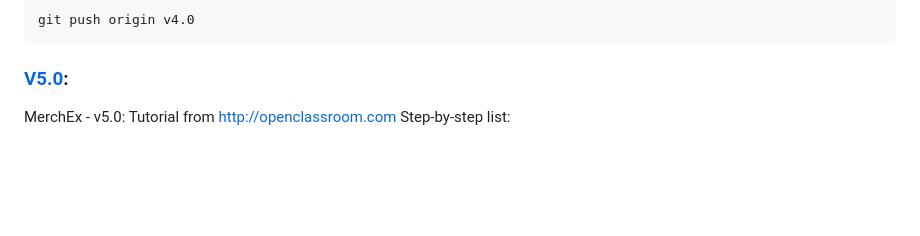
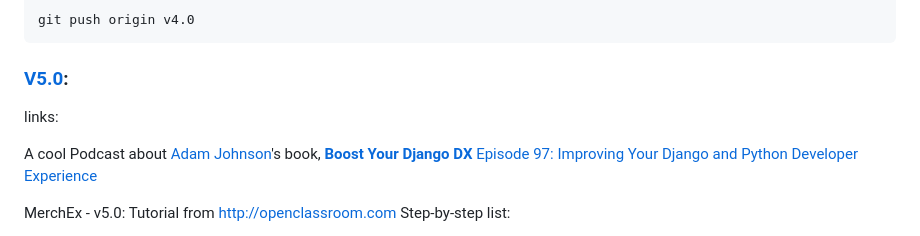
Before and after one commit to giljr/django-web-app, a Markdown page: README.md, the part around the change. Drawn GitHub-style; blank space fills up the shorter version.

Commit message:
add link to adamj's book & podcast

```diff
--- a/README.md
+++ b/README.md
@@ -210,6 +210,11 @@ git push origin v4.0
 
 ### [V5.0](/../../tags/):
 
+links:
+
+A cool Podcast about [Adam Johnson](https://adamj.eu/)'s book, [**Boost Your Django DX**](https://adamj.eu/tech/2022/01/10/boost-your-django-dx-released/)
+[Episode 97: Improving Your Django and Python Developer Experience](https://realpython.com/podcasts/rpp/97/)
+
 MerchEx - v5.0: Tutorial from http://openclassroom.com
       Step-by-step list:
 <ol>
```
